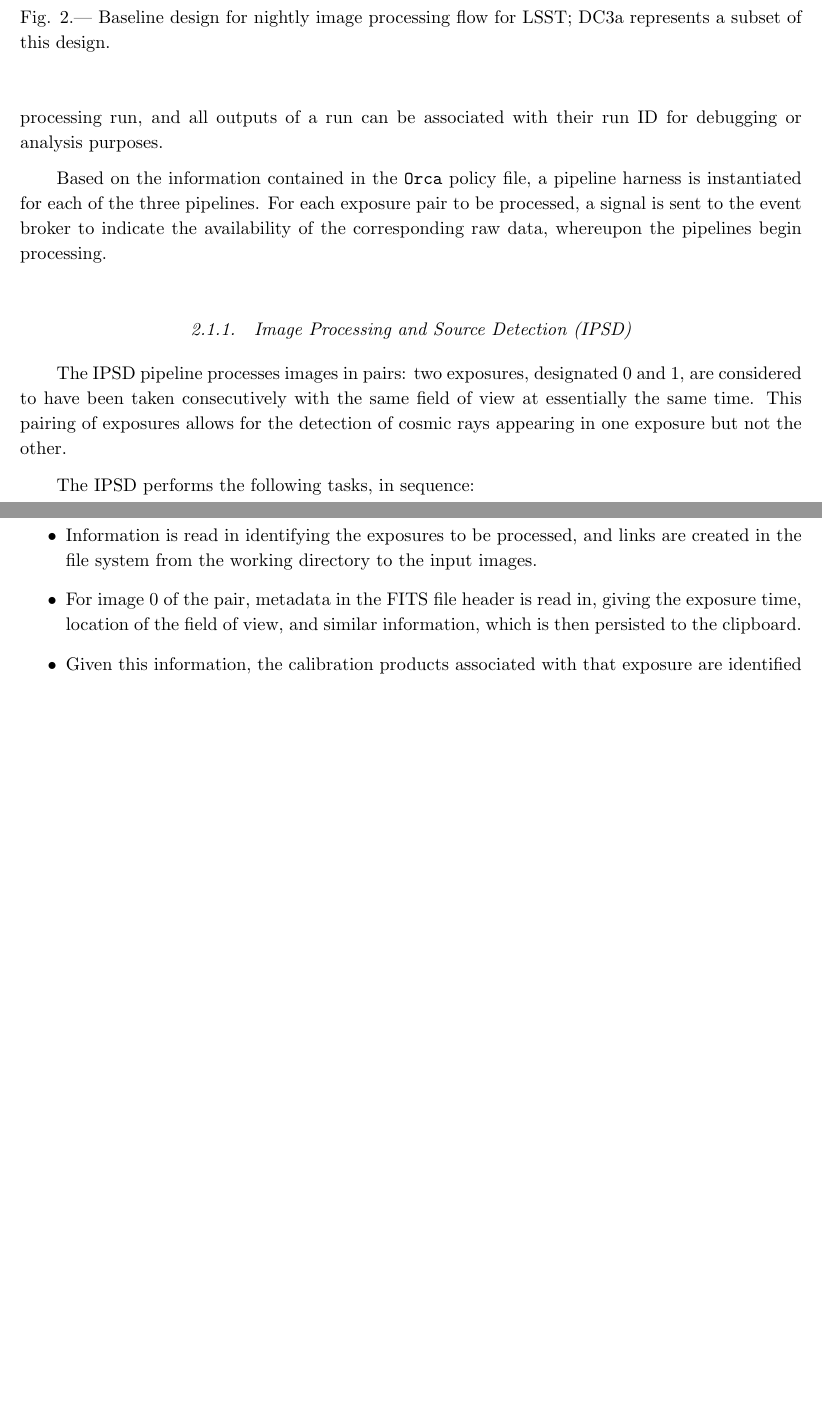
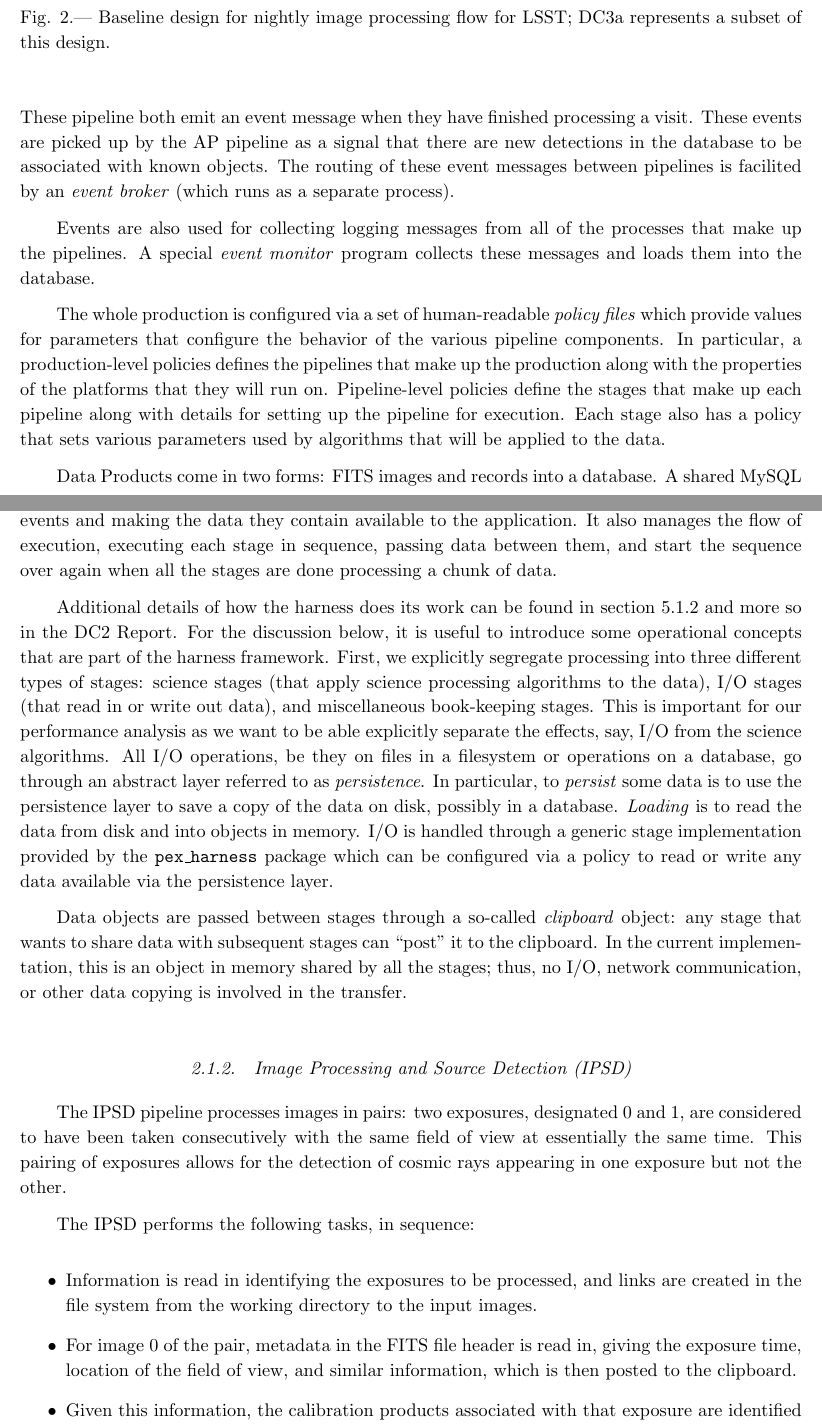
Before and after one commit to lsst/LDM-17, a LaTeX paper (main.tex, which reads components.tex): two parts of pages 13 and 14 of 73 before the commit and two parts of pages 13 and 15 of 75 after it, joined at a grey line, cut so that both start at the same text, the shorter picture padded with empty space. Compiled offline with pdfLaTeX.

Commit message:
editing phase

```diff
--- a/components.tex
+++ b/components.tex
@@ -64,2 +79,24 @@ logging information for system debugging and performance analysis.
+available for processing.  These pipeline both emit an event message
+when they have finished processing a visit.  These events are picked
+up by the AP pipeline as a signal that there are new detections in the
+database to be associated with known objects.  The routing of these
+event messages between pipelines is facilited by an \textit{event
+broker} (which runs as a separate process).
 
-A shared MySQL database was used to exchange information between the
+Events are also used for collecting logging messages from all of the
+processes that make up the pipelines.  A special \textit{event
+monitor} program collects these messages and loads them into the
+database.
+
+The whole production is configured via a set of human-readable
+\textit{policy files} which provide values for parameters that
+configure the behavior of the various pipeline components.  In
+particular, a production-level policies defines the pipelines that
+make up the production along with the properties of the platforms that
+they will run on.  Pipeline-level policies define the stages that make
+up each pipeline along with details for setting up the pipeline for
+execution.  Each stage also has a policy that sets various parameters
+used by algorithms that will be applied to the data.
+
+Data Products come in two forms: FITS images and records into a
+database.  A shared MySQL database is used for the latter.  In
@@ -72,3 +108,0 @@ command line utility named \texttt{Orca} with a run ID and a policy file.
-The run ID is a unique identifier assigned to a particular processing run,
-and all outputs of a run can be associated with their run ID for debugging
-or analysis purposes.
@@ -75,6 +112 @@ or analysis purposes.
 
-Based on the information contained in the \texttt{Orca} policy file, a
-pipeline harness is instantiated for each of the three pipelines. For each
-exposure pair to be processed, a signal is sent to the event broker to indicate
-the availability of the corresponding raw data, whereupon the pipelines
-begin processing.
@@ -81,10 +158,41 @@ begin processing.
+for capturing events and making the data they contain available to the
+application.  It also manages the flow of execution, executing each
+stage in sequence, passing data between them, and start the sequence
+over again when all the stages are done processing a chunk of data.
+
+Additional details of how the harness does its work can be found in
+section \ref{sec:harness} and more so in the DC2 Report.  For the
+discussion below, it is useful to introduce some operational concepts
+that are part of the harness framework.  First, we explicitly
+segregate processing into three different types of stages:  science
+stages (that apply science processing algorithms to the data), I/O
+stages (that read in or write out data), and miscellaneous
+book-keeping stages.  This is important for our performance analysis
+as we want to be able explicitly separate the effects, say, I/O from
+the science algorithms.  All I/O operations, be they on files in a
+filesystem or operations on a database, go through an abstract
+layer referred to as \textit{persistence}.  In particular, to
+\textit{persist} some data is to use the persistence layer to save a
+copy of the data on disk, possibly in a database.  \textit{Loading} is to
+read the data from disk and into objects in memory.  I/O is handled
+through a generic stage implementation provided by the
+\texttt{pex\_harness} package which can be configured via a policy to
+read or write any data available via the persistence layer.
+
+Data objects are passed between stages through a so-called
+\textit{clipboard} object:  any stage that wants to share data with
+subsequent stages can ``post'' it to the clipboard.  In the current
+implementation, this is an object in memory shared by all the stages;
+thus, no I/O, network communication, or other data copying is involved
+in the transfer.
 
 \subsubsection{Image Processing and Source Detection (IPSD)}
 
-The IPSD pipeline processes images in pairs: two exposures, designated 0 and 1,
-are considered to have been taken consecutively with the same field of view at
-essentially the same time. This pairing of exposures allows for the detection
-of cosmic rays appearing in one exposure but not the other.
+The IPSD pipeline processes images in pairs: two exposures, designated
+0 and 1, are considered to have been taken consecutively with the same
+field of view at essentially the same time. This pairing of exposures
+allows for the detection of cosmic rays appearing in one exposure but
+not the other.
 
 The IPSD performs the following tasks, in sequence:
 
@@ -96,7 +204,7 @@ images.
 
 \item For image 0 of the pair, metadata in the FITS file header is read in,
 giving the exposure time, location of the field of view, and similar information,
-which is then persisted to the clipboard.
+which is then posted to the clipboard.
 
 \item Given this information, the calibration products associated with that
 exposure are identified by lookup. Calibration products include darks,
```
Also changed, not shown: execution.tex (+1 -1 lines), introduction.tex (+22 -16 lines), components.tex (123 more changed lines).
